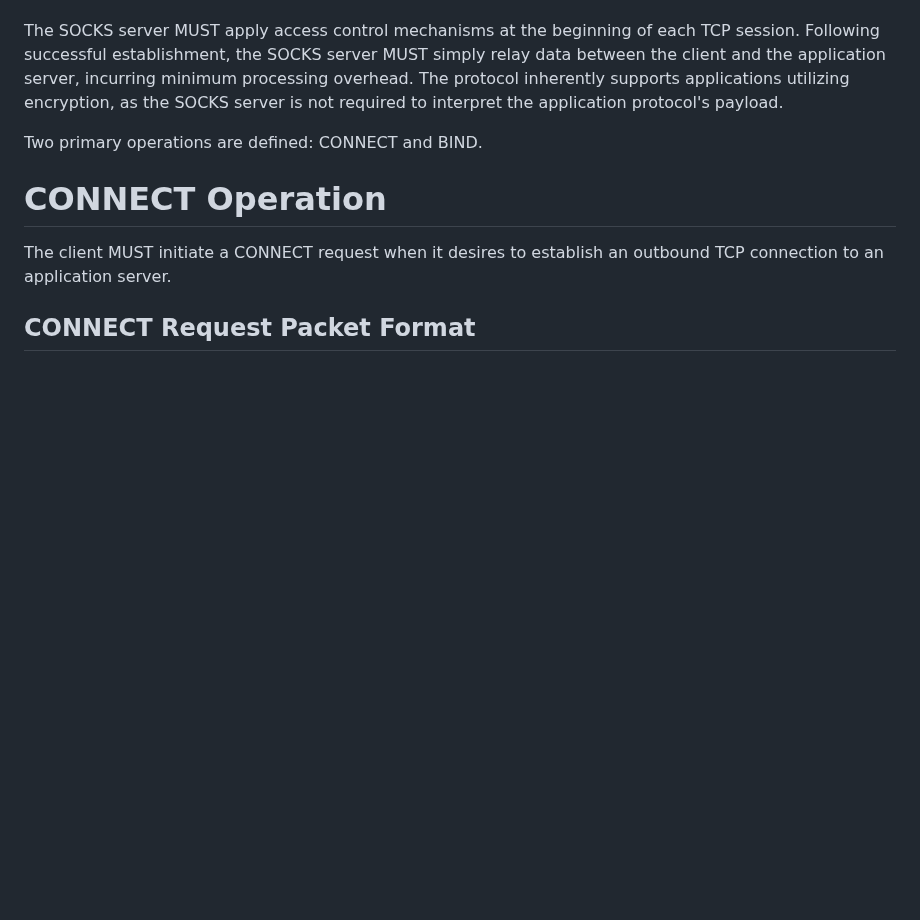
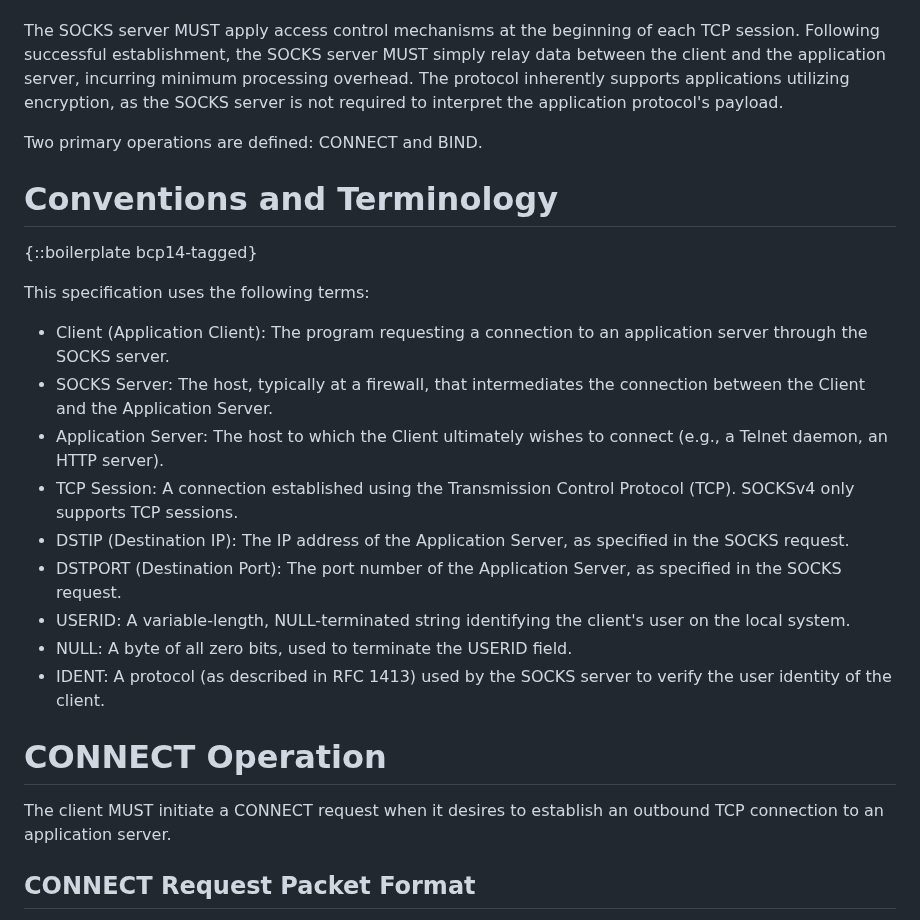
Before and after one commit to 4socks/socks4, a Markdown page: draft-vance-socks-v4.md, the part around the change. Drawn GitHub-style; blank space fills up the shorter version.

Commit message:
Conventions and Terminology

```diff
--- a/draft-vance-socks-v4.md
+++ b/draft-vance-socks-v4.md
@@ -40,6 +40,22 @@ The protocol MUST be application-protocol independent, allowing it to be used fo
 The SOCKS server MUST apply access control mechanisms at the beginning of each TCP session. Following successful establishment, the SOCKS server MUST simply relay data between the client and the application server, incurring minimum processing overhead. The protocol inherently supports applications utilizing encryption, as the SOCKS server is not required to interpret the application protocol's payload.
 
 Two primary operations are defined: CONNECT and BIND.
+
+# Conventions and Terminology
+
+{::boilerplate bcp14-tagged}
+
+This specification uses the following terms:
+
+* Client (Application Client): The program requesting a connection to an application server through the SOCKS server.
+* SOCKS Server: The host, typically at a firewall, that intermediates the connection between the Client and the Application Server.
+* Application Server: The host to which the Client ultimately wishes to connect (e.g., a Telnet daemon, an HTTP server).
+* TCP Session: A connection established using the Transmission Control Protocol (TCP). SOCKSv4 only supports TCP sessions.
+* DSTIP (Destination IP): The IP address of the Application Server, as specified in the SOCKS request.
+* DSTPORT (Destination Port): The port number of the Application Server, as specified in the SOCKS request.
+* USERID: A variable-length, NULL-terminated string identifying the client's user on the local system.
+* NULL: A byte of all zero bits, used to terminate the USERID field.
+* IDENT: A protocol (as described in RFC 1413) used by the SOCKS server to verify the user identity of the client.
 
 # CONNECT Operation
 
```
